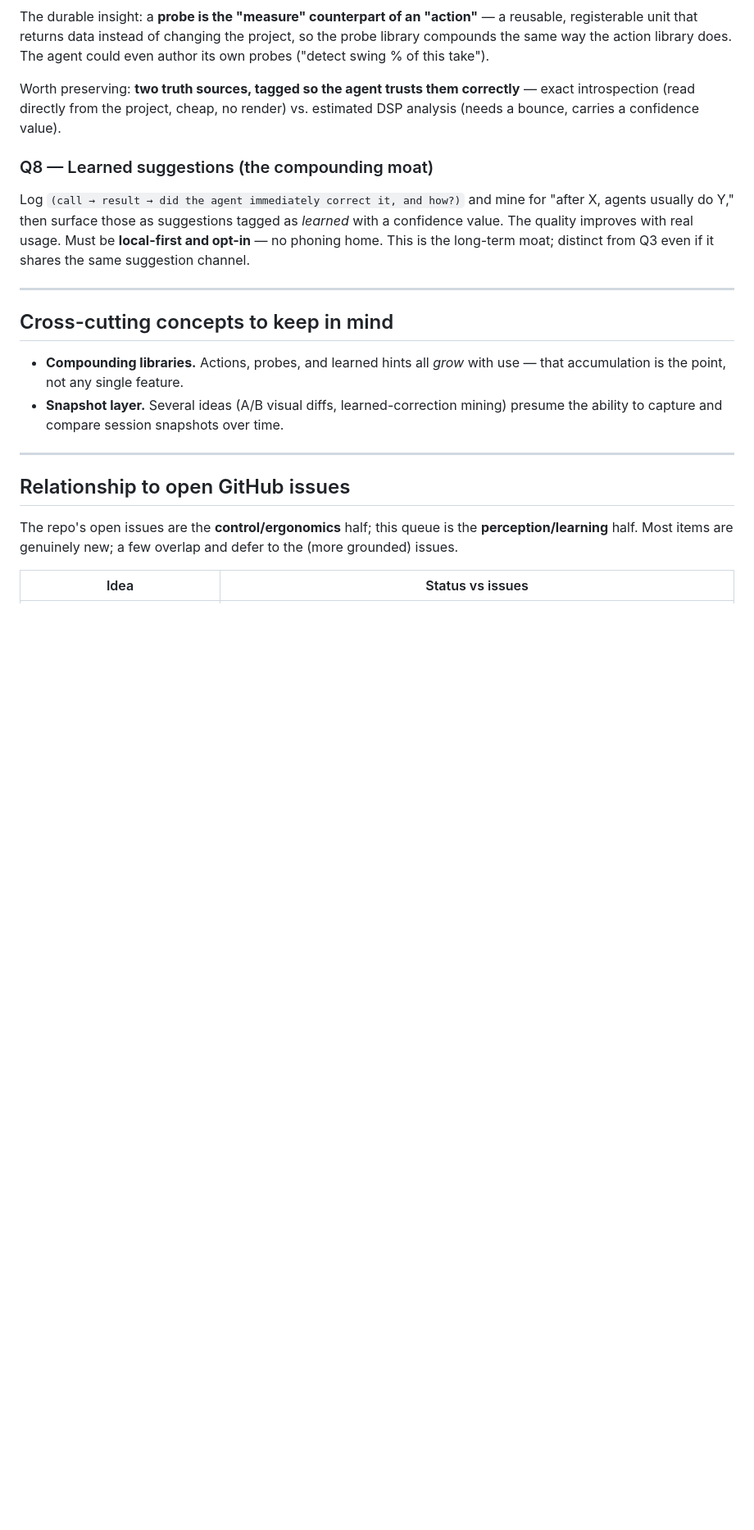
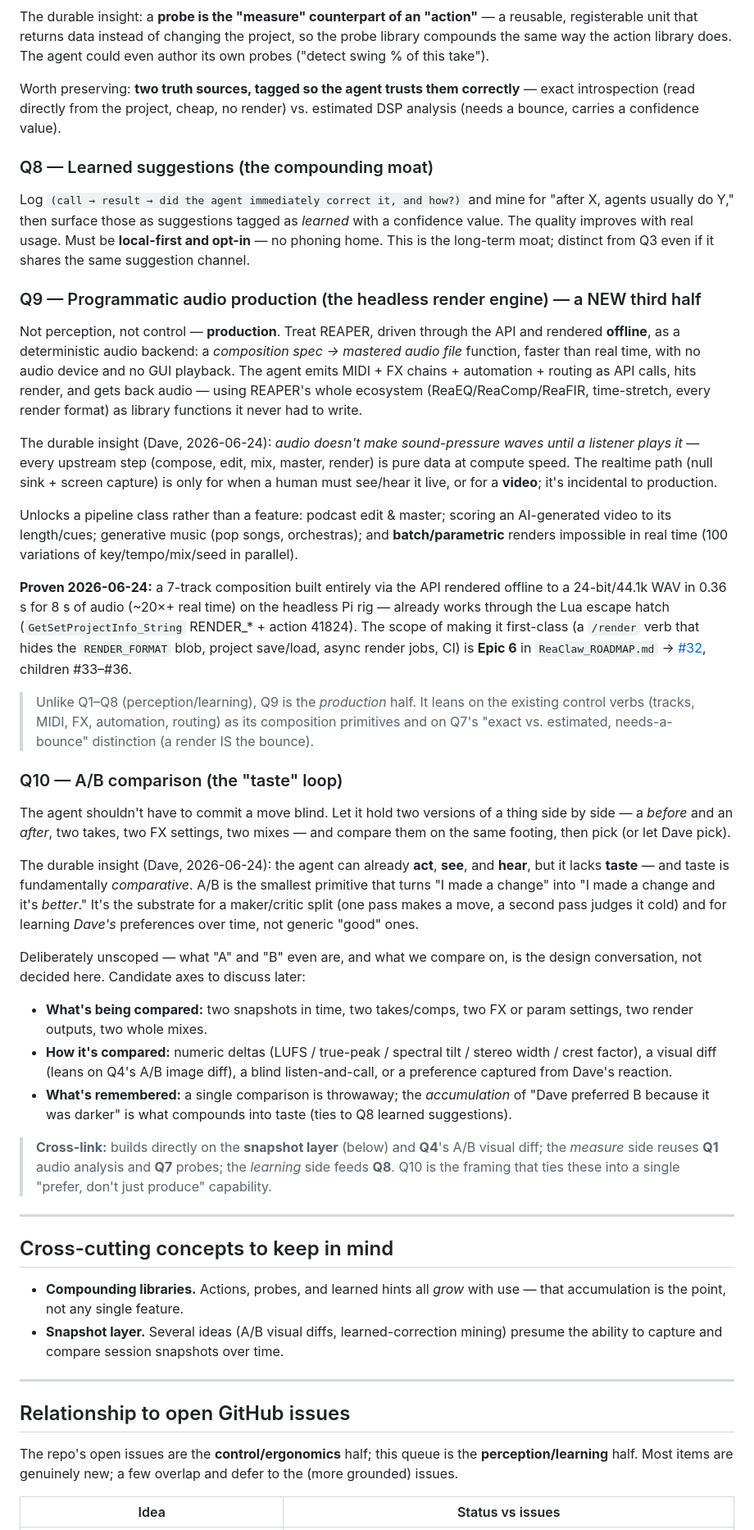
Before and after one commit to braveness23/reaclaw, a Markdown page: ReaClaw_IDEAS.md, the part around one of its changes. Shown at 82% size. Drawn GitHub-style; blank space fills up the shorter version.

```diff
--- a/ReaClaw_IDEAS.md
+++ b/ReaClaw_IDEAS.md
@@ -152,6 +152,70 @@ for "after X, agents usually do Y," then surface those as suggestions tagged as
 **local-first and opt-in** — no phoning home. This is the long-term moat;
 distinct from Q3 even if it shares the same suggestion channel.
 
+### Q9 — Programmatic audio production (the headless render engine) — a NEW third half
+
+Not perception, not control — **production**. Treat REAPER, driven through the
+API and rendered **offline**, as a deterministic audio backend: a *composition
+spec → mastered audio file* function, faster than real time, with no audio device
+and no GUI playback. The agent emits MIDI + FX chains + automation + routing as
+API calls, hits render, and gets back audio — using REAPER's whole ecosystem
+(ReaEQ/ReaComp/ReaFIR, time-stretch, every render format) as library functions it
+never had to write.
+
+The durable insight (Dave, 2026-06-24): *audio doesn't make sound-pressure waves
+until a listener plays it* — every upstream step (compose, edit, mix, master,
+render) is pure data at compute speed. The realtime path (null sink + screen
+capture) is only for when a human must see/hear it live, or for a **video**; it's
+incidental to production.
+
+Unlocks a pipeline class rather than a feature: podcast edit & master; scoring an
+AI-generated video to its length/cues; generative music (pop songs, orchestras);
+and **batch/parametric** renders impossible in real time (100 variations of
+key/tempo/mix/seed in parallel).
+
+**Proven 2026-06-24:** a 7-track composition built entirely via the API rendered
+offline to a 24-bit/44.1k WAV in 0.36 s for 8 s of audio (~20×+ real time) on the
+headless Pi rig — already works through the Lua escape hatch
+(`GetSetProjectInfo_String` RENDER_* + action 41824). The scope of making it
+first-class (a `/render` verb that hides the `RENDER_FORMAT` blob, project
+save/load, async render jobs, CI) is **Epic 6** in `ReaClaw_ROADMAP.md` →
+[#32](https://github.com/braveness23/reaclaw/issues/32), children #33–#36.
+
+> Unlike Q1–Q8 (perception/learning), Q9 is the *production* half. It leans on the
+> existing control verbs (tracks, MIDI, FX, automation, routing) as its
+> composition primitives and on Q7's "exact vs. estimated, needs-a-bounce"
+> distinction (a render IS the bounce).
+
+### Q10 — A/B comparison (the "taste" loop)
+
+The agent shouldn't have to commit a move blind. Let it hold two versions of a
+thing side by side — a *before* and an *after*, two takes, two FX settings, two
+mixes — and compare them on the same footing, then pick (or let Dave pick).
+
+The durable insight (Dave, 2026-06-24): the agent can already **act**, **see**,
+and **hear**, but it lacks **taste** — and taste is fundamentally *comparative*.
+A/B is the smallest primitive that turns "I made a change" into "I made a change
+and it's *better*." It's the substrate for a maker/critic split (one pass makes a
+move, a second pass judges it cold) and for learning *Dave's* preferences over
+time, not generic "good" ones.
+
+Deliberately unscoped — what "A" and "B" even are, and what we compare on, is the
+design conversation, not decided here. Candidate axes to discuss later:
+
+- **What's being compared:** two snapshots in time, two takes/comps, two FX or
+  param settings, two render outputs, two whole mixes.
+- **How it's compared:** numeric deltas (LUFS / true-peak / spectral tilt /
+  stereo width / crest factor), a visual diff (leans on Q4's A/B image diff), a
+  blind listen-and-call, or a preference captured from Dave's reaction.
+- **What's remembered:** a single comparison is throwaway; the *accumulation* of
+  "Dave preferred B because it was darker" is what compounds into taste (ties to
+  Q8 learned suggestions).
+
+> **Cross-link:** builds directly on the **snapshot layer** (below) and **Q4**'s
+> A/B visual diff; the *measure* side reuses **Q1** audio analysis and **Q7**
+> probes; the *learning* side feeds **Q8**. Q10 is the framing that ties these
+> into a single "prefer, don't just produce" capability.
+
 ---
 
 ## Cross-cutting concepts to keep in mind
```
Also changed, not shown: other parts of ReaClaw_IDEAS.md (+2 -0 lines), docs/research/SWS_DEEP_DIVE.md (added, +253 -0 lines).
